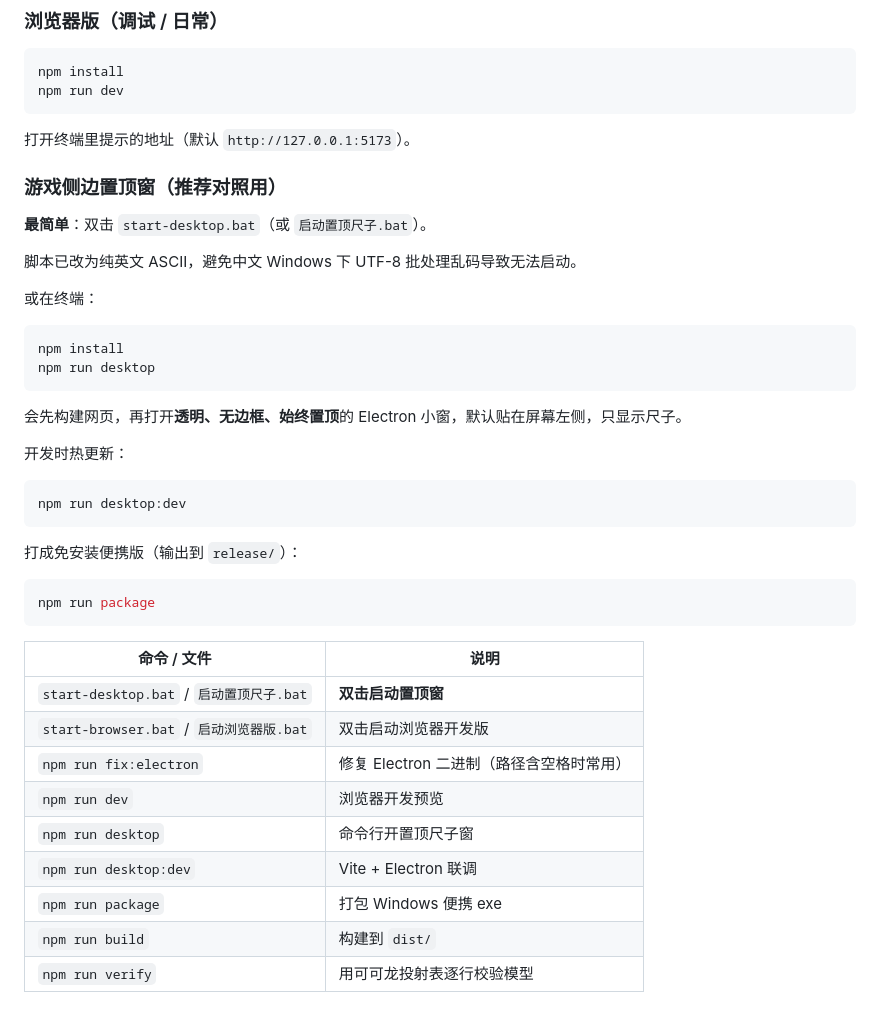
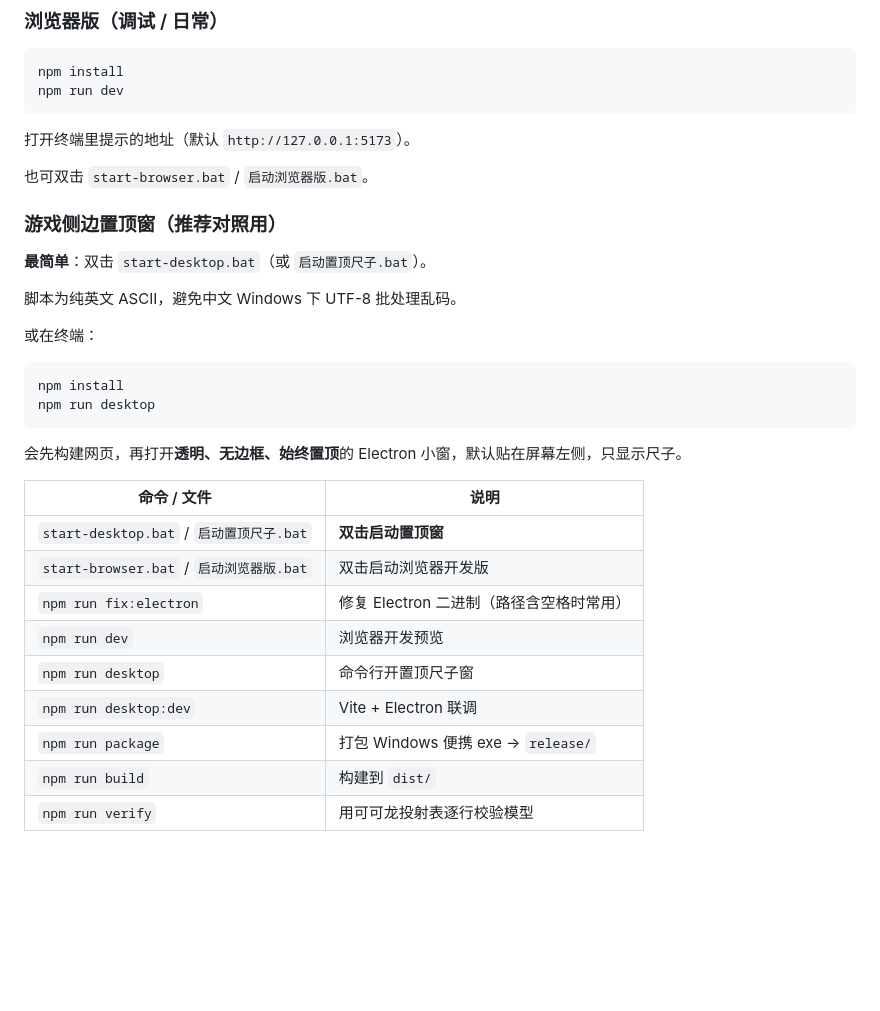
Before and after one commit to wanderer99176/df-throwables-calc, a Markdown page: README.md, the part around one of its changes. GitHub-like rendering; blank space fills up the shorter version.

````diff
--- a/README.md
+++ b/README.md
@@ -23,11 +29,13 @@ npm run dev
 
 打开终端里提示的地址（默认 `http://127.0.0.1:5173`）。
 
+也可双击 `start-browser.bat` / `启动浏览器版.bat`。
+
 ### 游戏侧边置顶窗（推荐对照用）
 
 **最简单**：双击 `start-desktop.bat`（或 `启动置顶尺子.bat`）。
 
-脚本已改为纯英文 ASCII，避免中文 Windows 下 UTF-8 批处理乱码导致无法启动。
+脚本为纯英文 ASCII，避免中文 Windows 下 UTF-8 批处理乱码。
 
 或在终端：
 
@@ -38,18 +46,6 @@ npm run desktop
 
 会先构建网页，再打开**透明、无边框、始终置顶**的 Electron 小窗，默认贴在屏幕左侧，只显示尺子。
 
-开发时热更新：
-
-```bash
-npm run desktop:dev
-```
-
-打成免安装便携版（输出到 `release/`）：
-
-```bash
-npm run package
-```
-
 | 命令 / 文件 | 说明 |
 | --- | --- |
 | `start-desktop.bat` / `启动置顶尺子.bat` | **双击启动置顶窗** |
@@ -58,7 +54,7 @@ npm run package
 | `npm run dev` | 浏览器开发预览 |
 | `npm run desktop` | 命令行开置顶尺子窗 |
 | `npm run desktop:dev` | Vite + Electron 联调 |
-| `npm run package` | 打包 Windows 便携 exe |
+| `npm run package` | 打包 Windows 便携 exe → `release/` |
 | `npm run build` | 构建到 `dist/` |
 | `npm run verify` | 用可可龙投射表逐行校验模型 |
 
````
Also changed, not shown: other parts of README.md (+65 -33 lines).
